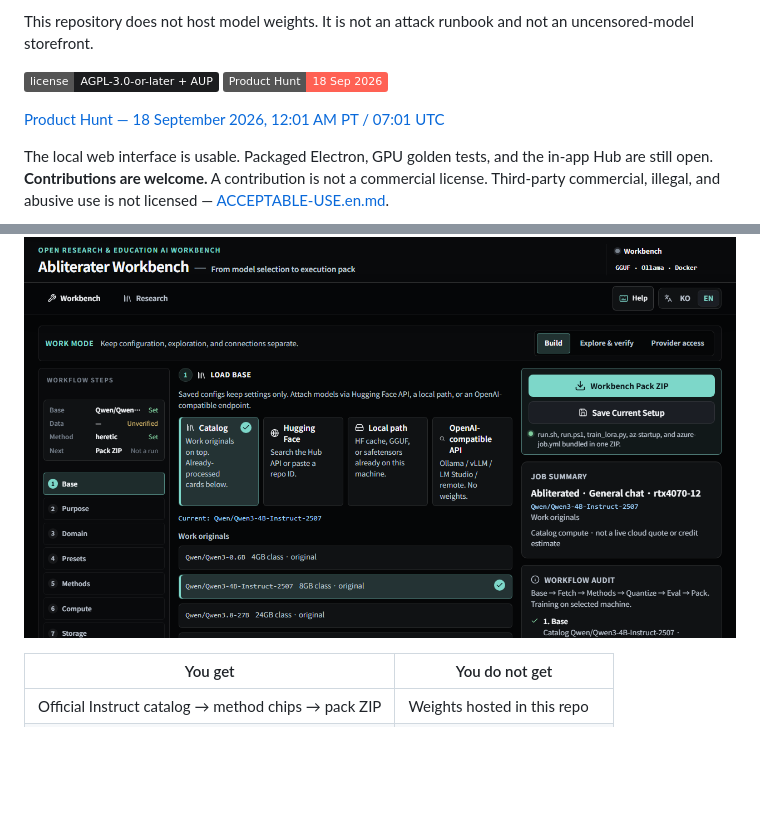
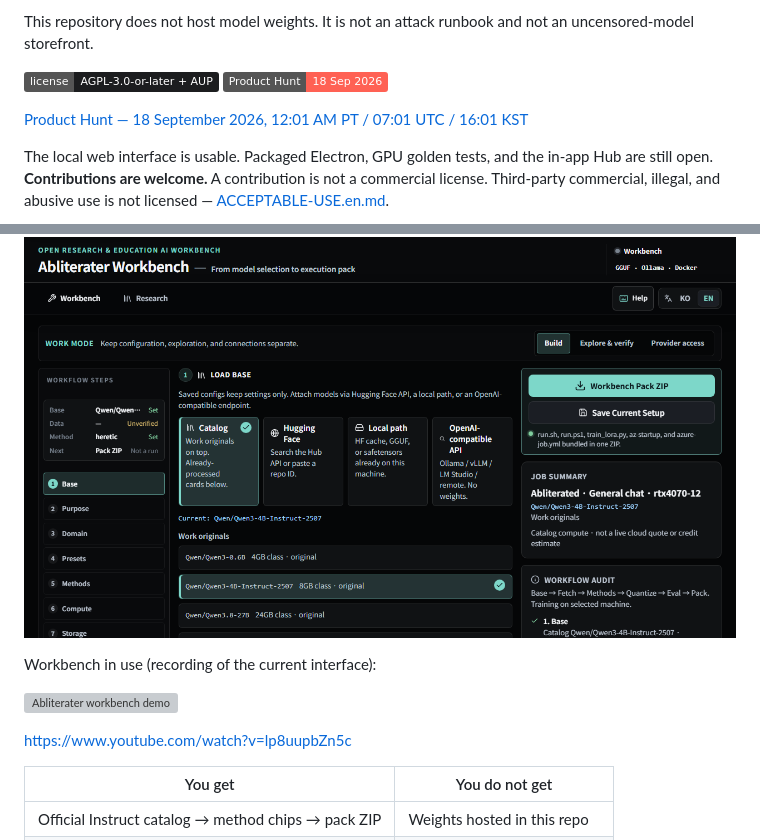
Before and after one commit to genoxone20261/Abliterater, a Markdown page: README.md, 2 parts joined by grey strips. Drawn GitHub-style; badges without logos; blank space fills up the shorter version; grey boxes are pictures that could not be loaded.

Commit message:
Add workbench demo video and PT/UTC/KST launch time

```diff
--- a/README.md
+++ b/README.md
@@ -9,13 +9,19 @@ This repository does not host model weights. It is not an attack runbook and not
 [![License: AGPL-3.0-or-later + AUP](https://img.shields.io/badge/license-AGPL--3.0--or--later%20%2B%20AUP-1C1D1F)](./LICENSE.md)
 [![Abliterater on Product Hunt](https://img.shields.io/badge/Product%20Hunt-18%20Sep%202026-FF6154)](https://www.producthunt.com/products/abliterater)
 
-[Product Hunt — 18 September 2026, 12:01 AM PT / 07:01 UTC](https://www.producthunt.com/products/abliterater)
+[Product Hunt — 18 September 2026, 12:01 AM PT / 07:01 UTC / 16:01 KST](https://www.producthunt.com/products/abliterater)
 
 The local web interface is usable. Packaged Electron, GPU golden tests, and the in-app Hub are still open. **Contributions are welcome.** A contribution is not a commercial license. Third-party commercial, illegal, and abusive use is not licensed — [ACCEPTABLE-USE.en.md](./ACCEPTABLE-USE.en.md).
 
 <p align="center">
   <img src="./workbench.png" alt="Abliterater workbench" width="900" />
 </p>
+
+Workbench in use (recording of the current interface):
+
+[![Abliterater workbench demo](https://img.youtube.com/vi/lp8uupbZn5c/maxresdefault.jpg)](https://www.youtube.com/watch?v=lp8uupbZn5c)
+
+https://www.youtube.com/watch?v=lp8uupbZn5c
 
 | You get | You do not get |
 | --- | --- |
```
